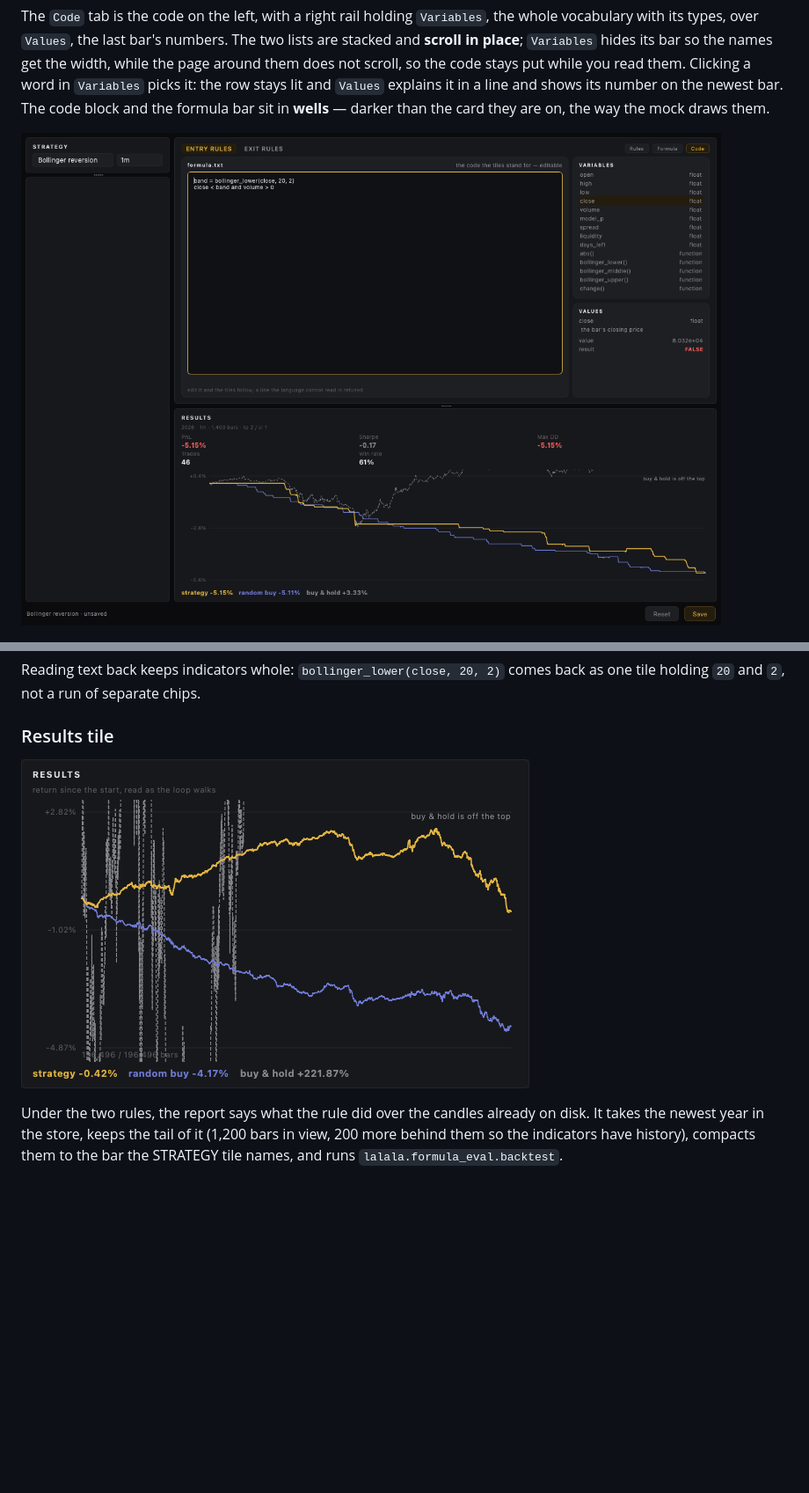
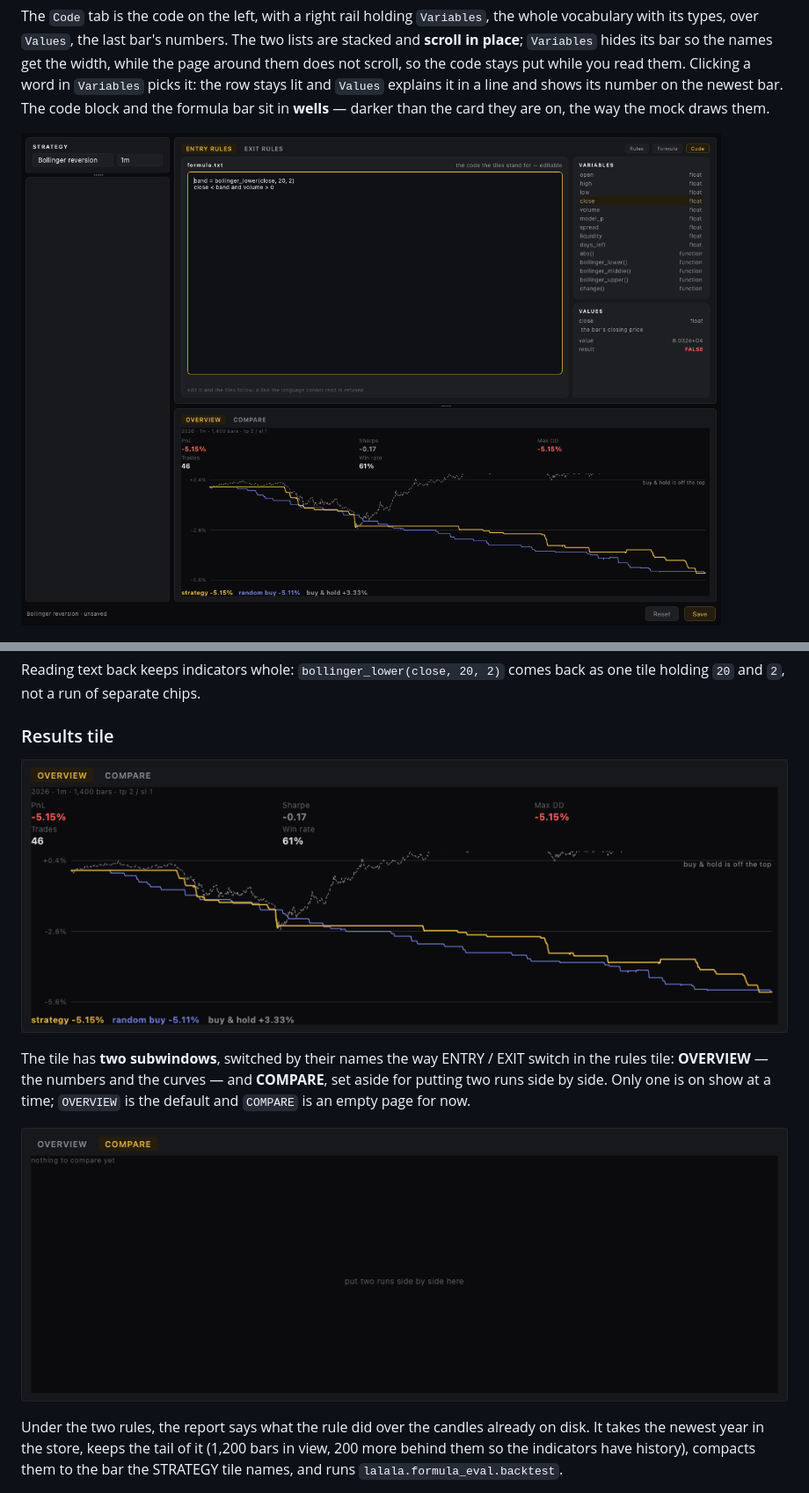
Before and after one commit to Diekope/Bi-trading-GUI, a Markdown page: README.md, 2 parts joined by grey strips. Shown at 88% size. GitHub-like rendering; pictures changed too: docs/images/builder-code.png, docs/images/part-report-compare.png (added), docs/images/part-report.png (added); blank space fills up the shorter version.

```diff
--- a/README.md
+++ b/README.md
@@ -511,7 +511,14 @@ back as one tile holding `20` and `2`, not a run of separate chips.
 
 ### Results tile
 
-![The results tile: the strategy, random-buy and buy & hold curves, as return since the start](docs/images/part-results.png)
+![The results tile on Overview: the strategy, random-buy and buy & hold curves, as return since the start](docs/images/part-report.png)
+
+The tile has **two subwindows**, switched by their names the way ENTRY / EXIT
+switch in the rules tile: **OVERVIEW** — the numbers and the curves — and
+**COMPARE**, set aside for putting two runs side by side. Only one is on show
+at a time; `OVERVIEW` is the default and `COMPARE` is an empty page for now.
+
+![The results tile on Compare: the empty page set aside for two runs](docs/images/part-report-compare.png)
 
 Under the two rules, the report says what the rule did over the candles already on disk. It
 takes the newest year in the store, keeps the tail of it (1,200 bars in view,
```
Also changed, not shown: other parts of README.md (+2 -0 lines), docs/images/builder-formula.png, docs/images/builder-rules.png, docs/images/part-selected-block.png, 4 other files.
